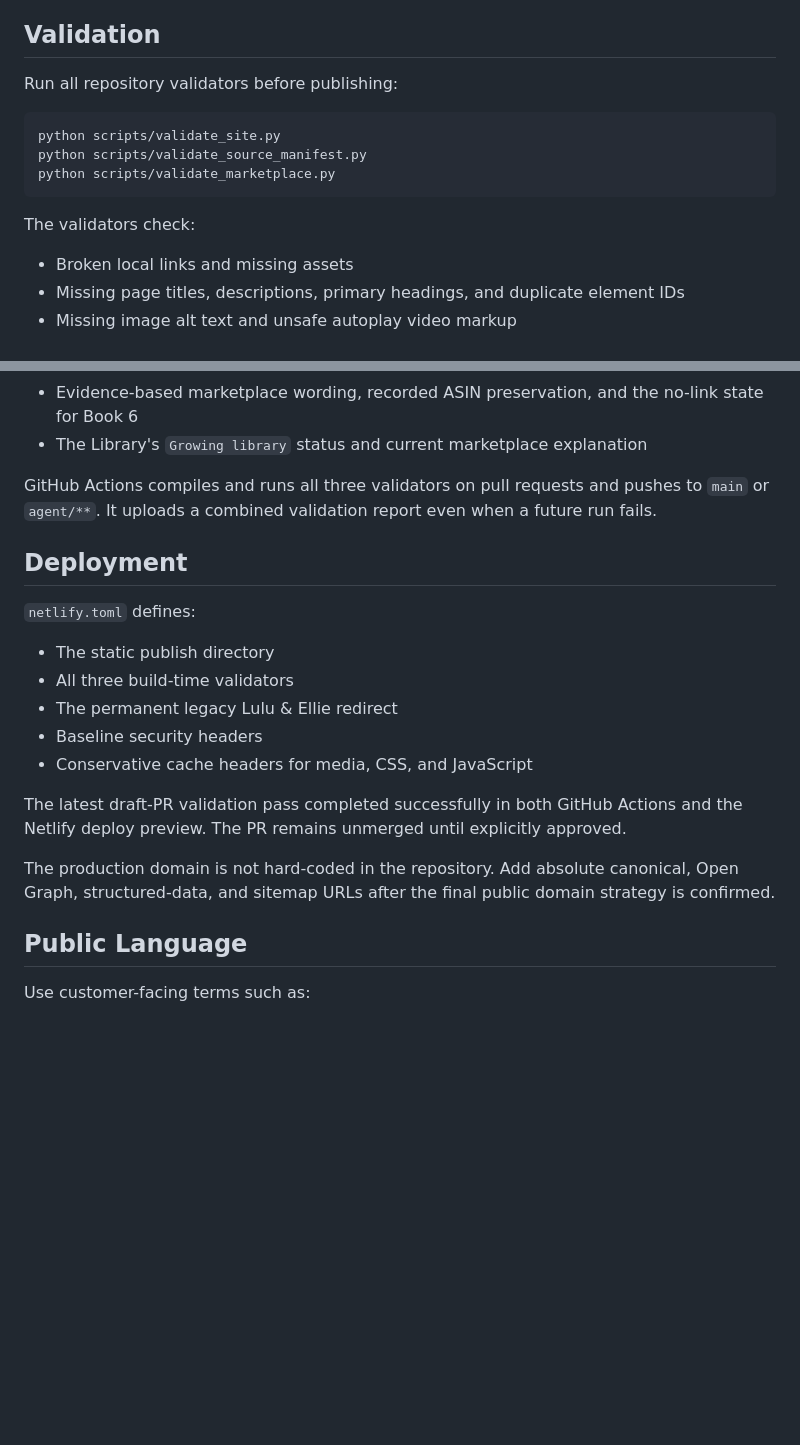
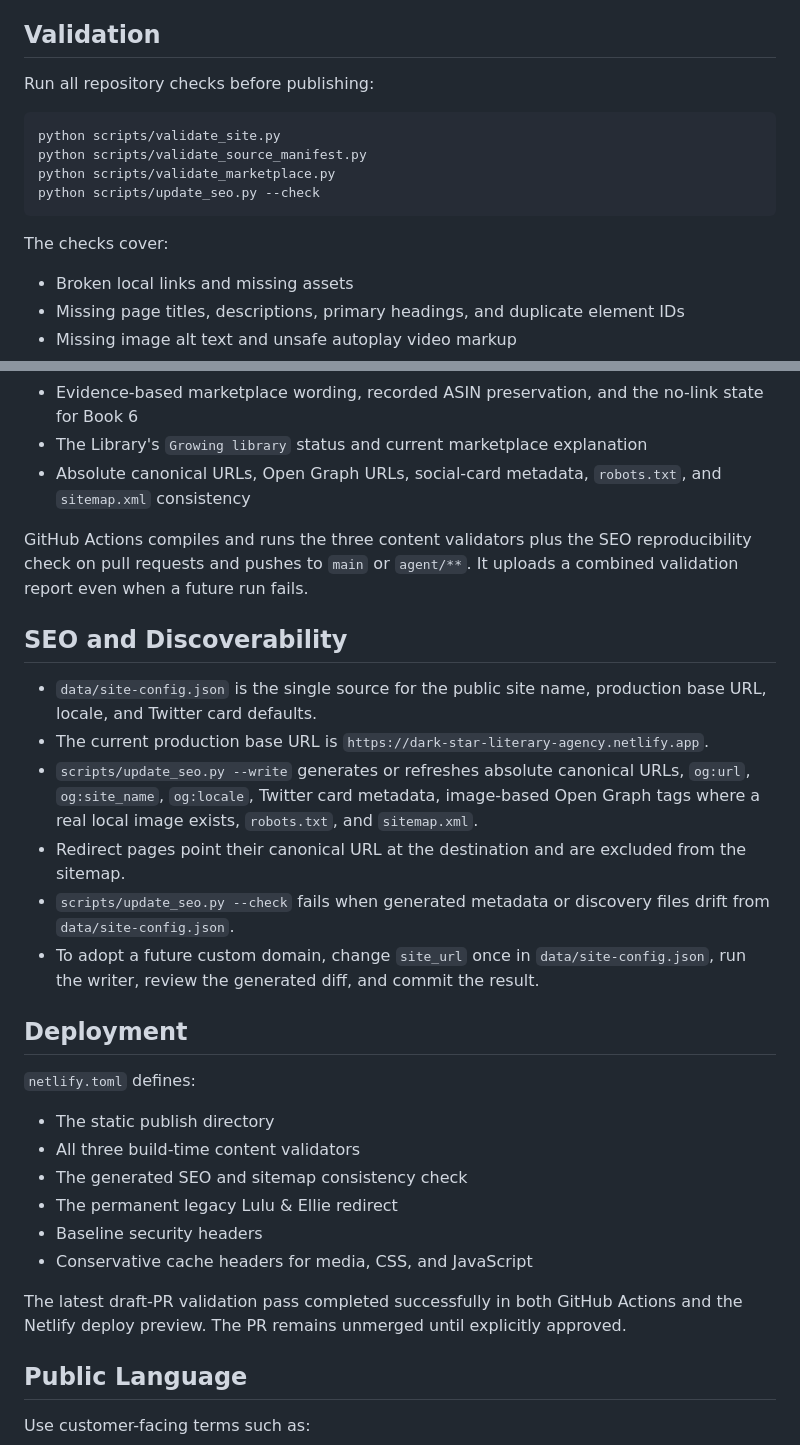
Before and after one commit to dev-in-portfolio/dark-star-literary-agency, a Markdown page: README.md, 2 parts joined by grey strips. Drawn GitHub-style; blank space fills up the shorter version.

Commit message:
docs: document centralized SEO and sitemap workflow

````diff
--- a/README.md
+++ b/README.md
@@ -78,15 +78,16 @@ See `docs/storage-integration.md` for the mapping and media policy.
 
 ## Validation
 
-Run all repository validators before publishing:
+Run all repository checks before publishing:
 
 ```bash
 python scripts/validate_site.py
 python scripts/validate_source_manifest.py
 python scripts/validate_marketplace.py
+python scripts/update_seo.py --check
 ```
 
-The validators check:
+The checks cover:
 
 - Broken local links and missing assets
 - Missing page titles, descriptions, primary headings, and duplicate element IDs
@@ -99,22 +100,31 @@ The validators check:
 - Exact reconciliation among the public catalog, static `data-source-id` entries, and the checksum-backed source manifest
 - Evidence-based marketplace wording, recorded ASIN preservation, and the no-link state for Book 6
 - The Library's `Growing library` status and current marketplace explanation
+- Absolute canonical URLs, Open Graph URLs, social-card metadata, `robots.txt`, and `sitemap.xml` consistency
 
-GitHub Actions compiles and runs all three validators on pull requests and pushes to `main` or `agent/**`. It uploads a combined validation report even when a future run fails.
+GitHub Actions compiles and runs the three content validators plus the SEO reproducibility check on pull requests and pushes to `main` or `agent/**`. It uploads a combined validation report even when a future run fails.
+
+## SEO and Discoverability
+
+- `data/site-config.json` is the single source for the public site name, production base URL, locale, and Twitter card defaults.
+- The current production base URL is `https://dark-star-literary-agency.netlify.app`.
+- `scripts/update_seo.py --write` generates or refreshes absolute canonical URLs, `og:url`, `og:site_name`, `og:locale`, Twitter card metadata, image-based Open Graph tags where a real local image exists, `robots.txt`, and `sitemap.xml`.
+- Redirect pages point their canonical URL at the destination and are excluded from the sitemap.
+- `scripts/update_seo.py --check` fails when generated metadata or discovery files drift from `data/site-config.json`.
+- To adopt a future custom domain, change `site_url` once in `data/site-config.json`, run the writer, review the generated diff, and commit the result.
 
 ## Deployment
 
 `netlify.toml` defines:
 
 - The static publish directory
-- All three build-time validators
+- All three build-time content validators
+- The generated SEO and sitemap consistency check
 - The permanent legacy Lulu & Ellie redirect
 - Baseline security headers
 - Conservative cache headers for media, CSS, and JavaScript
 
 The latest draft-PR validation pass completed successfully in both GitHub Actions and the Netlify deploy preview. The PR remains unmerged until explicitly approved.
-
-The production domain is not hard-coded in the repository. Add absolute canonical, Open Graph, structured-data, and sitemap URLs after the final public domain strategy is confirmed.
 
 ## Public Language
 
````
